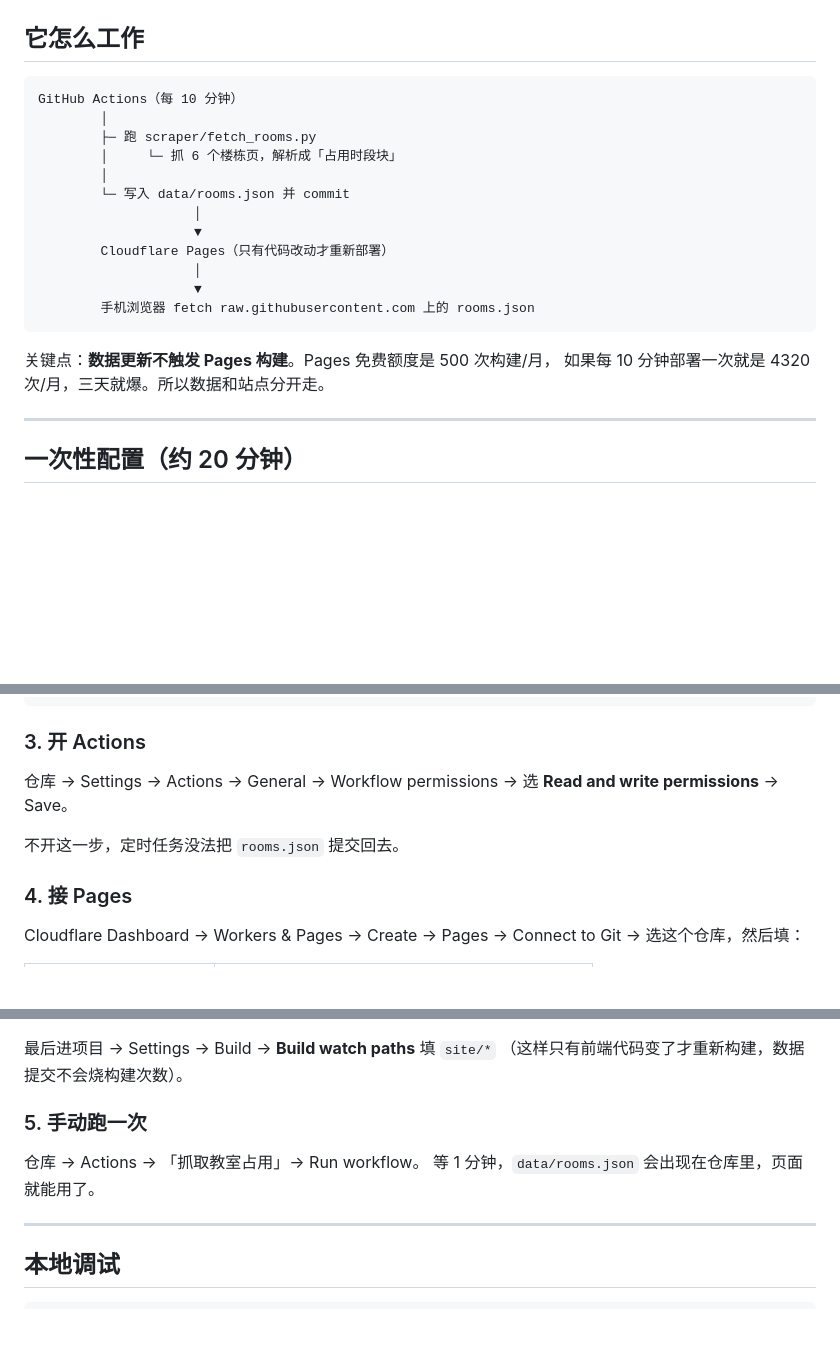
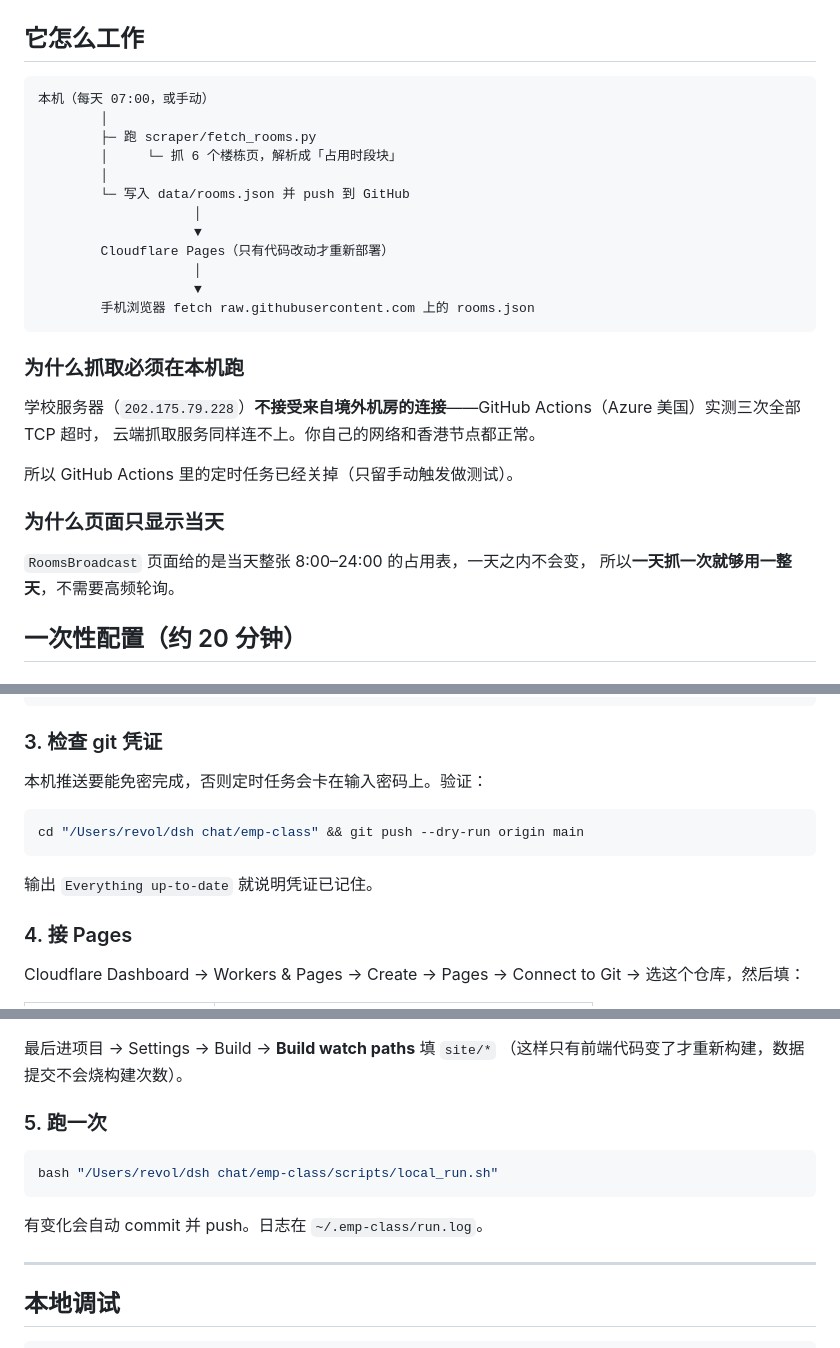
Before and after one commit to lyke-61/cityu-macau-empclass, a Markdown page: README.md, 3 parts joined by grey strips. GitHub-like rendering; blank space fills up the shorter version.

Commit message:
文档：抓取改为本机每日执行，说明境外机房被封锁

````diff
--- a/README.md
+++ b/README.md
@@ -9,12 +9,12 @@
 ## 它怎么工作
 
 ```
-GitHub Actions（每 10 分钟）
+本机（每天 07:00，或手动）
         │
         ├─ 跑 scraper/fetch_rooms.py
         │     └─ 抓 6 个楼栋页，解析成「占用时段块」
         │
-        └─ 写入 data/rooms.json 并 commit
+        └─ 写入 data/rooms.json 并 push 到 GitHub
                     │
                     ▼
         Cloudflare Pages（只有代码改动才重新部署）
@@ -23,10 +23,17 @@ GitHub Actions（每 10 分钟）
         手机浏览器 fetch raw.githubusercontent.com 上的 rooms.json
 ```
 
-关键点：**数据更新不触发 Pages 构建**。Pages 免费额度是 500 次构建/月，
-如果每 10 分钟部署一次就是 4320 次/月，三天就爆。所以数据和站点分开走。
+### 为什么抓取必须在本机跑
 
----
+学校服务器（`202.175.79.228`）**不接受来自境外机房的连接**——GitHub Actions（Azure 美国）实测三次全部 TCP 超时，
+云端抓取服务同样连不上。你自己的网络和香港节点都正常。
+
+所以 GitHub Actions 里的定时任务已经关掉（只留手动触发做测试）。
+
+### 为什么页面只显示当天
+
+`RoomsBroadcast` 页面给的是当天整张 8:00–24:00 的占用表，一天之内不会变，
+所以**一天抓一次就够用一整天**，不需要高频轮询。
 
 ## 一次性配置（约 20 分钟）
 
@@ -47,12 +54,15 @@ const CONFIG = {
 };
 ```
 
-### 3. 开 Actions
+### 3. 检查 git 凭证
 
-仓库 → Settings → Actions → General → Workflow permissions →
-选 **Read and write permissions** → Save。
+本机推送要能免密完成，否则定时任务会卡在输入密码上。验证：
 
-不开这一步，定时任务没法把 `rooms.json` 提交回去。
+```bash
+cd "/Users/revol/dsh chat/emp-class" && git push --dry-run origin main
+```
+
+输出 `Everything up-to-date` 就说明凭证已记住。
 
 ### 4. 接 Pages
 
@@ -72,10 +82,13 @@ Cloudflare Dashboard → Workers & Pages → Create → Pages → Connect to Git
 最后进项目 → Settings → Build → **Build watch paths** 填 `site/*`
 （这样只有前端代码变了才重新构建，数据提交不会烧构建次数）。
 
-### 5. 手动跑一次
+### 5. 跑一次
 
-仓库 → Actions → 「抓取教室占用」→ Run workflow。
-等 1 分钟，`data/rooms.json` 会出现在仓库里，页面就能用了。
+```bash
+bash "/Users/revol/dsh chat/emp-class/scripts/local_run.sh"
+```
+
+有变化会自动 commit 并 push。日志在 `~/.emp-class/run.log`。
 
 ---
 
````
Also changed, not shown: 需求与实施方案.md (+14 -3 lines).
